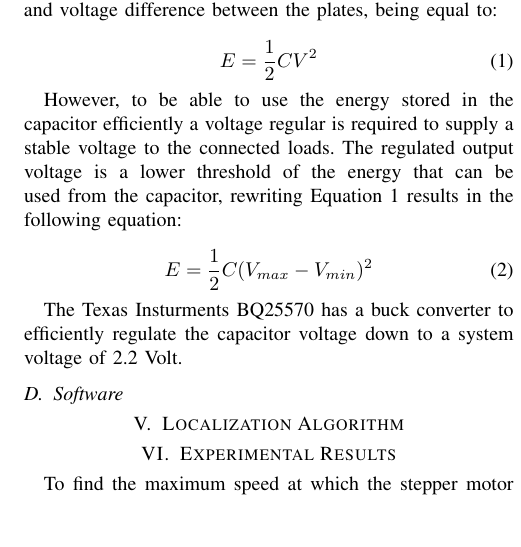
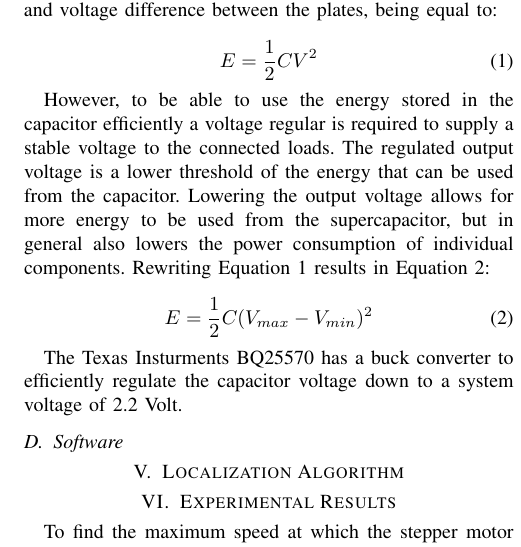
Before and after one commit to amjadmajid/ipRobot, a LaTeX paper (Latex/Paper/MainPaper.tex): part of one column of page 3 of 4, cut so that both start at the same text, the shorter picture padded with empty space. Compiled offline with pdfLaTeX.

Commit message:
Add some extra info!

```diff
--- a/Latex/Paper/MainPaper.tex
+++ b/Latex/Paper/MainPaper.tex
@@ -312,7 +312,8 @@ E = \frac{1}{2}CV^{2}
 \end{equation}
 
 However, to be able to use the energy stored in the capacitor efficiently a voltage regular is required to supply a stable voltage to the connected loads.
-The regulated output voltage is a lower threshold of the energy that can be used from the capacitor, rewriting Equation \ref{eq:cap1} results in the following equation:
+The regulated output voltage is a lower threshold of the energy that can be used from the capacitor.
+Lowering the output voltage allows for more energy to be used from the supercapacitor, but in general also lowers the power consumption of individual components. Rewriting Equation \ref{eq:cap1} results in Equation \ref{eq:cap2}:
 
 \begin{equation}
 \label{eq:cap2}
```
